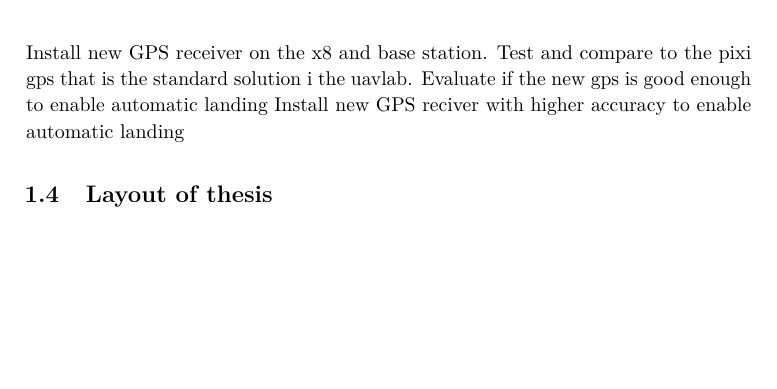
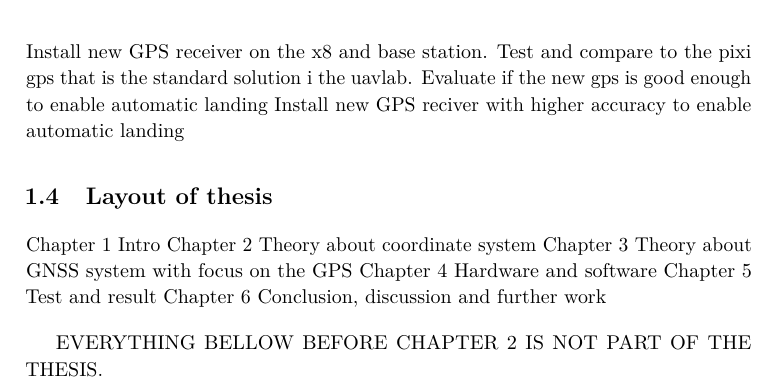
Before and after one commit to kjetilhs/ProsjektOppgave, a LaTeX thesis (main.tex, which reads chapter1.tex): part of page 20 of 37, cut so that both start at the same text, the shorter picture padded with empty space. Compiled offline with pdfLaTeX.

Commit message:
CH1 started on the thesis layout

```diff
--- a/chapter1.tex
+++ b/chapter1.tex
@@ -31,6 +31,15 @@ Table \ref{Tb:GoalList} summaries the goal with this project thesis.
 Install new GPS receiver on the x8 and base station. Test and compare to the pixi gps that is the standard solution i the uavlab. Evaluate if the new gps is good enough to enable automatic landing
 Install new GPS reciver with higher accuracy to enable automatic landing
 \section{Layout of thesis}
+Chapter 1 Intro
+Chapter 2 Theory about coordinate system
+Chapter 3 Theory about GNSS system with focus on the GPS
+Chapter 4 Hardware and software
+Chapter 5 Test and result
+Chapter 6 Conclusion, discussion and further work
+
+
+EVERYTHING BELLOW BEFORE CHAPTER 2 IS NOT PART OF THE THESIS.
 \begin{verbatim}
 \begin{eqnarray}\label{eq1}
 F = m \times a
```
